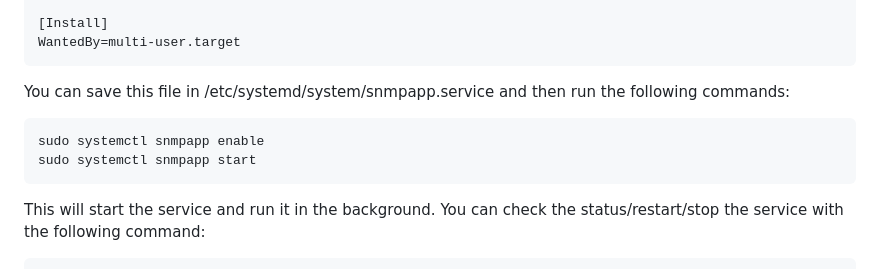
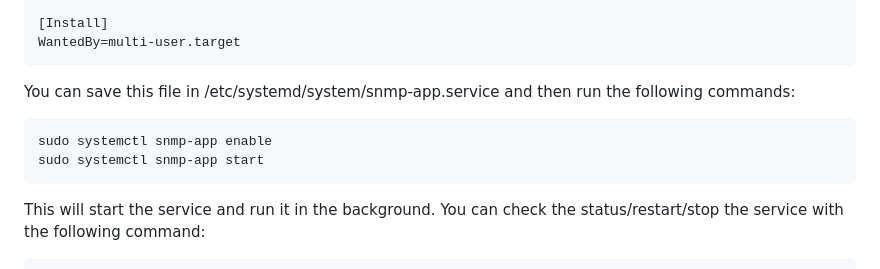
Before and after one commit to Provo-City-School-District/intermapper-snmpcontroller, a Markdown page: README.md, the part around the change. Rendered like a GitHub page.

Commit message:
Fix service file name in README for consistency

````diff
--- a/README.md
+++ b/README.md
@@ -32,10 +32,10 @@ User=pi
 [Install]
 WantedBy=multi-user.target
 ```
-You can save this file in /etc/systemd/system/snmpapp.service and then run the following commands:
+You can save this file in /etc/systemd/system/snmp-app.service and then run the following commands:
 ```bash
-sudo systemctl snmpapp enable
-sudo systemctl snmpapp start
+sudo systemctl snmp-app enable
+sudo systemctl snmp-app start
 ```
 This will start the service and run it in the background. You can check the status/restart/stop the service with the following command:
 ```bash
````
